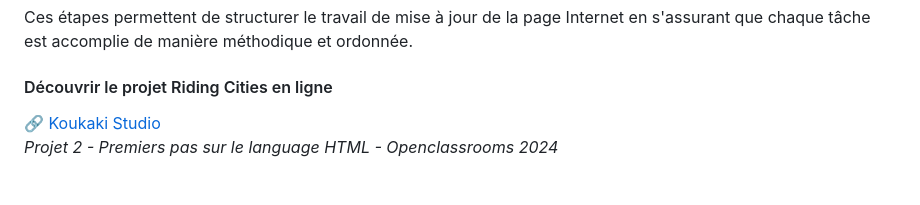
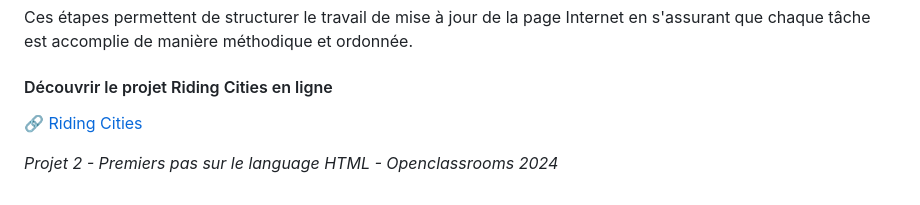
Before and after one commit to jean-assoumani/riding-cities, a Markdown page: README.md, the part around the change. Rendered like a GitHub page.

Commit message:
Update-File

```diff
--- a/README.md
+++ b/README.md
@@ -71,5 +71,5 @@
 Ces étapes permettent de structurer le travail de mise à jour de la page Internet en s'assurant que chaque tâche est accomplie de manière méthodique et ordonnée.
 
 #### Découvrir le projet Riding Cities en ligne
-🔗 [Koukaki Studio](https://jean-assoumani.github.io/riding-cities/)<br>
-<em>Projet 2 - Premiers pas sur le language HTML - Openclassrooms 2024</em>
+🔗 [Riding Cities](https://jean-assoumani.github.io/riding-cities/)
+<p><em>Projet 2 - Premiers pas sur le language HTML - Openclassrooms 2024</em></p>
```
